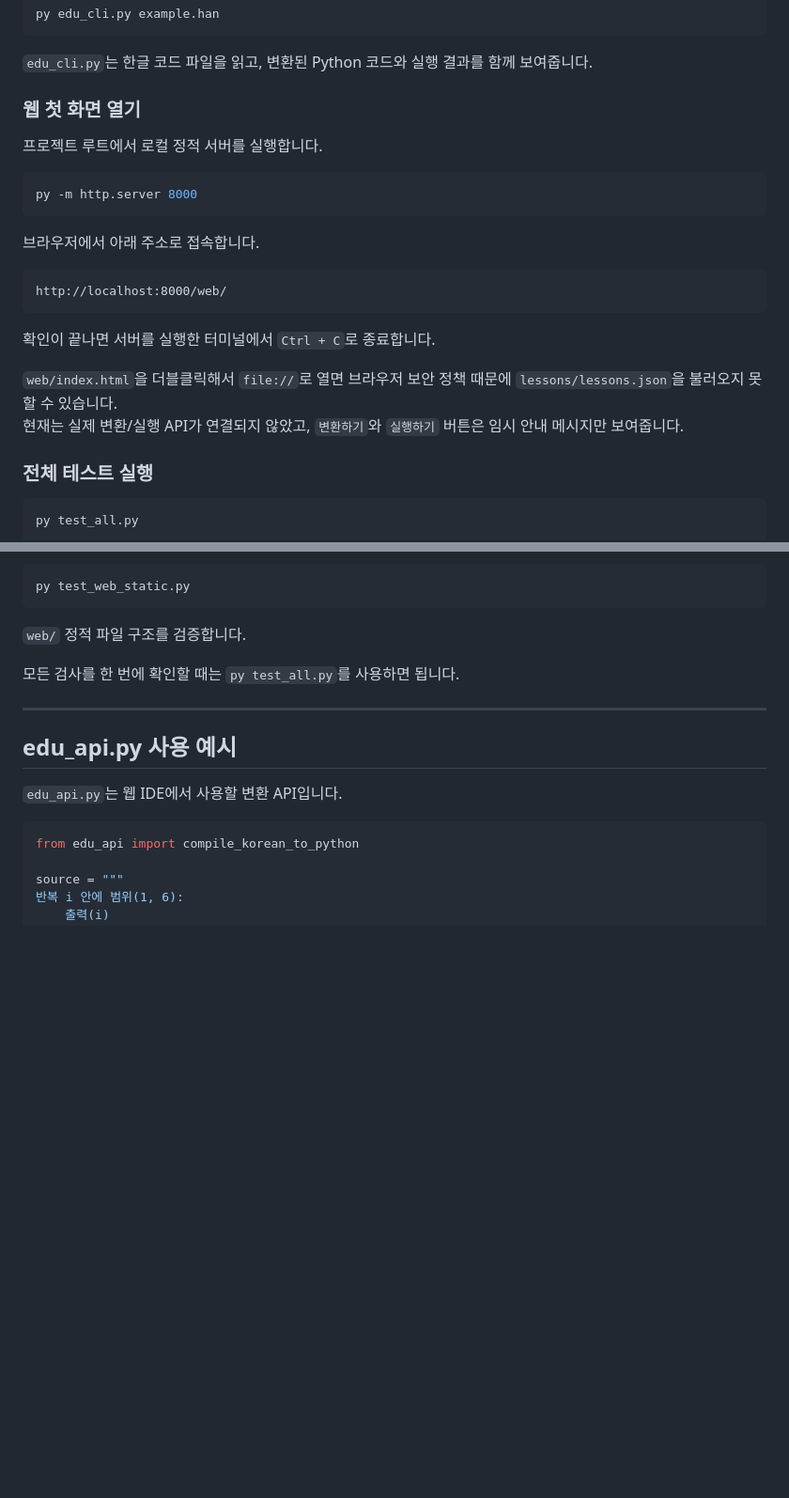
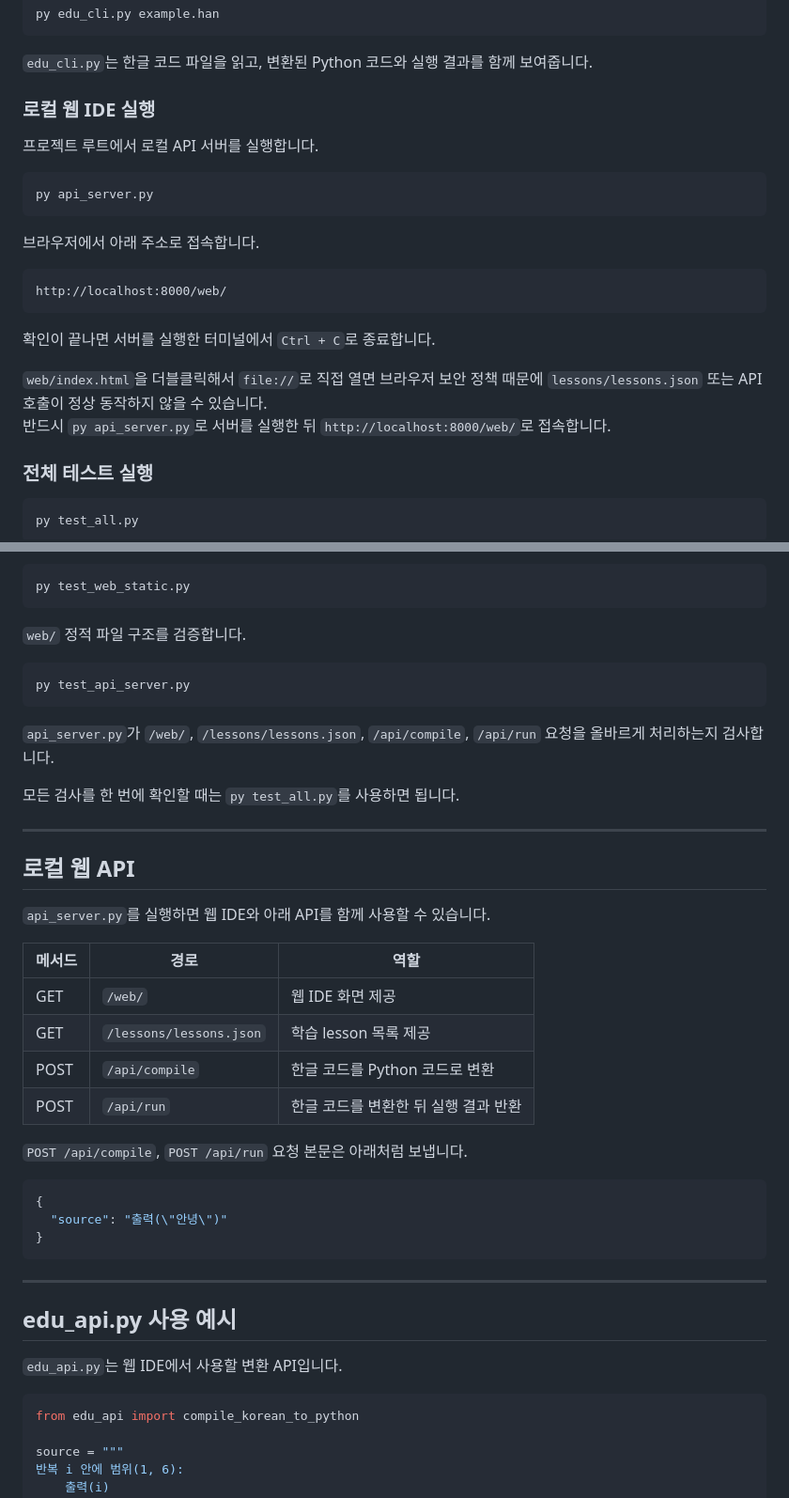
Before and after one commit to ehyunjun/programming-lan-korean-mapping, a Markdown page: README.md, 2 parts joined by grey strips. Shown at 94% size. Drawn GitHub-style; blank space fills up the shorter version.

````diff
--- a/README.md
+++ b/README.md
@@ -202,12 +225,12 @@ py edu_cli.py example.han
 
 `edu_cli.py`는 한글 코드 파일을 읽고, 변환된 Python 코드와 실행 결과를 함께 보여줍니다.
 
-### 웹 첫 화면 열기
+### 로컬 웹 IDE 실행
 
-프로젝트 루트에서 로컬 정적 서버를 실행합니다.
+프로젝트 루트에서 로컬 API 서버를 실행합니다.
 
 ```bash
-py -m http.server 8000
+py api_server.py
 ```
 
 브라우저에서 아래 주소로 접속합니다.
@@ -218,8 +241,8 @@ http://localhost:8000/web/
 
 확인이 끝나면 서버를 실행한 터미널에서 `Ctrl + C`로 종료합니다.
 
-`web/index.html`을 더블클릭해서 `file://`로 열면 브라우저 보안 정책 때문에 `lessons/lessons.json`을 불러오지 못할 수 있습니다.
-현재는 실제 변환/실행 API가 연결되지 않았고, `변환하기`와 `실행하기` 버튼은 임시 안내 메시지만 보여줍니다.
+`web/index.html`을 더블클릭해서 `file://`로 직접 열면 브라우저 보안 정책 때문에 `lessons/lessons.json` 또는 API 호출이 정상 동작하지 않을 수 있습니다.
+반드시 `py api_server.py`로 서버를 실행한 뒤 `http://localhost:8000/web/`로 접속합니다.
 
 ### 전체 테스트 실행
 
@@ -265,7 +288,34 @@ py test_web_static.py
 
 `web/` 정적 파일 구조를 검증합니다.
 
+```bash
+py test_api_server.py
+```
+
+`api_server.py`가 `/web/`, `/lessons/lessons.json`, `/api/compile`, `/api/run` 요청을 올바르게 처리하는지 검사합니다.
+
 모든 검사를 한 번에 확인할 때는 `py test_all.py`를 사용하면 됩니다.
+
+---
+
+## 로컬 웹 API
+
+`api_server.py`를 실행하면 웹 IDE와 아래 API를 함께 사용할 수 있습니다.
+
+| 메서드 | 경로 | 역할 |
+|---|---|---|
+| GET | `/web/` | 웹 IDE 화면 제공 |
+| GET | `/lessons/lessons.json` | 학습 lesson 목록 제공 |
+| POST | `/api/compile` | 한글 코드를 Python 코드로 변환 |
+| POST | `/api/run` | 한글 코드를 변환한 뒤 실행 결과 반환 |
+
+`POST /api/compile`, `POST /api/run` 요청 본문은 아래처럼 보냅니다.
+
+```json
+{
+  "source": "출력(\"안녕\")"
+}
+```
 
 ---
 
````
Also changed, not shown: other parts of README.md (+46 -17 lines).
